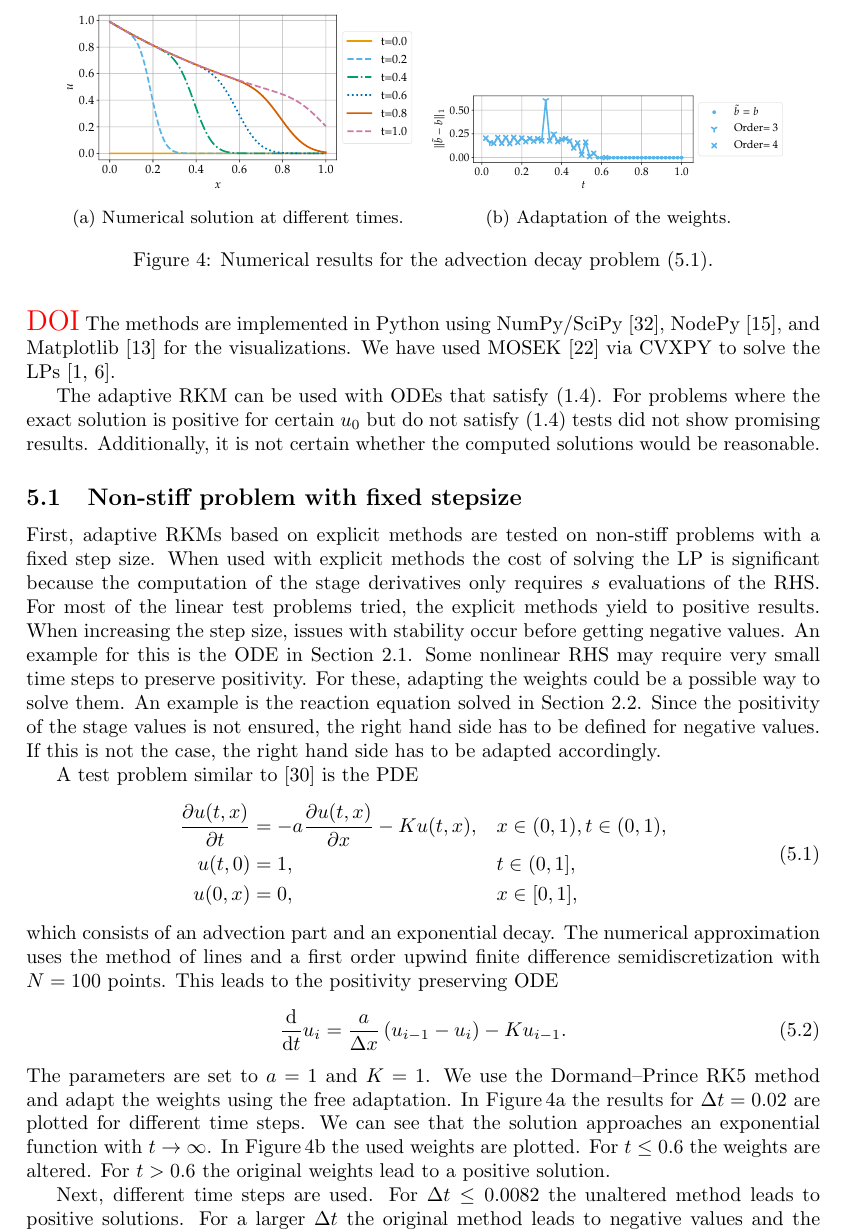
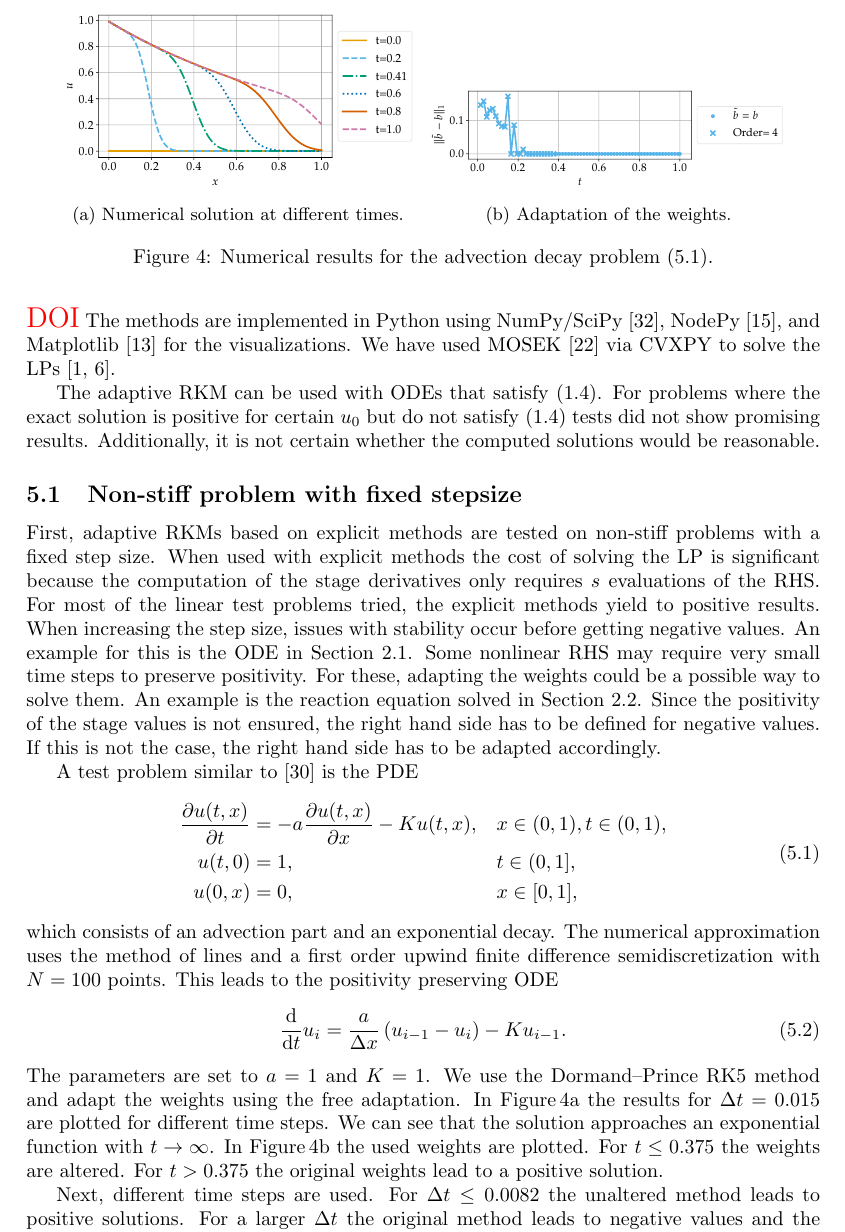
Before and after one commit to ketch/positiveRK, a LaTeX paper (nusslein_vsrp/latex/overview.tex): part of page 12 of 21, cut so that both start at the same text. Compiled offline with pdfLaTeX.

Commit message:
Changed dt of Advection-decay equation
The original dt was set to dt = 0.02 = 2*dx which was too high to expect stability. I have changed it to dt = 0.015 = 1.5*dx which is inside the stability interval

```diff
--- a/nusslein_vsrp/latex/overview.tex
+++ b/nusslein_vsrp/latex/overview.tex
@@ -1015,8 +1015,8 @@ This leads to the positivity preserving ODE
 \end{equation}
 The parameters are set to $a=1$ and $K=1$.
 We use the Dormand--Prince RK5 method and adapt the weights using the free adaptation.
-In Figure\,\ref{fig:sol_AdDe} the results for $\Delta t = 0.02$ are plotted for different time steps. We can see that the solution approaches an exponential function with $t \rightarrow \infty$.
-In Figure\,\ref{fig:weights_AdDe} the used weights are plotted. For $t\leq 0.6$ the weights are altered. For $t > 0.6$ the original weights lead to a positive solution.
+In Figure\,\ref{fig:sol_AdDe} the results for $\Delta t = 0.015$ are plotted for different time steps. We can see that the solution approaches an exponential function with $t \rightarrow \infty$.
+In Figure\,\ref{fig:weights_AdDe} the used weights are plotted. For $t\leq 0.375$ the weights are altered. For $t > 0.375$ the original weights lead to a positive solution.
 \begin{figure}
 \centering
 \begin{subfigure}[t]{0.45\textwidth}
```
Also changed, not shown: nusslein_vsrp/latex/plots/Advection_Decay.pdf, nusslein_vsrp/latex/plots/b_Advection_Decay.pdf, 1 other file.
